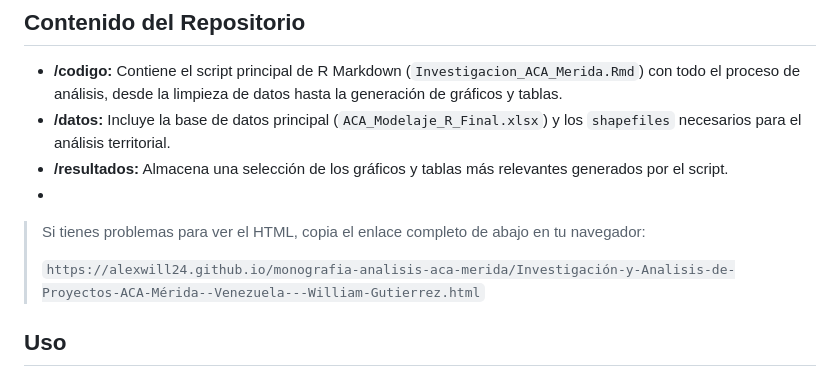
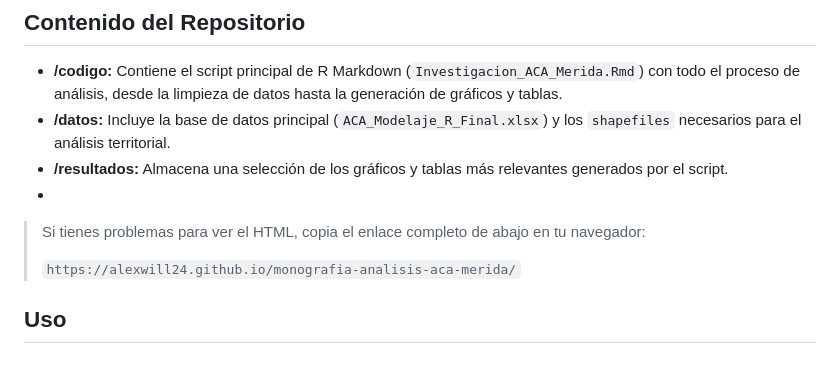
Before and after one commit to alexwill24/monografia-analisis-aca-merida, a Markdown page: README.md, the part around the change. Drawn GitHub-style.

```diff
--- a/README.md
+++ b/README.md
@@ -34,7 +34,8 @@ El objetivo de este trabajo es aplicar un modelo cuantitativo para evaluar la ef
 
 > Si tienes problemas para ver el HTML, copia el enlace completo de abajo en tu navegador:
 >
-> `https://alexwill24.github.io/monografia-analisis-aca-merida/Investigación-y-Analisis-de-Proyectos-ACA-Mérida--Venezuela---William-Gutierrez.html`
+> `https://alexwill24.github.io/monografia-analisis-aca-merida/`
+>
 ## Uso
 
 1. Clona este repositorio.
```
